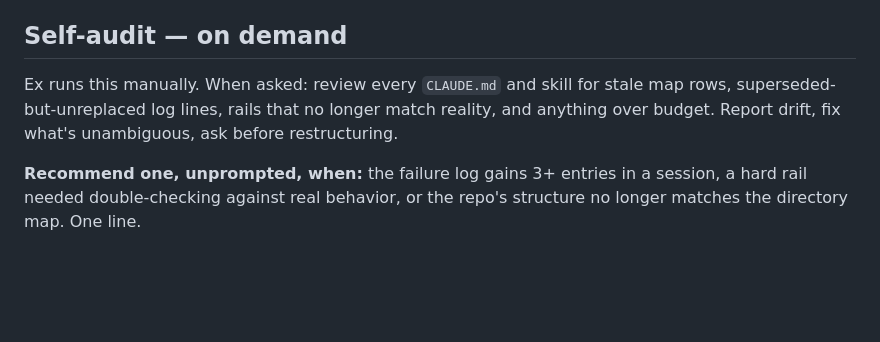
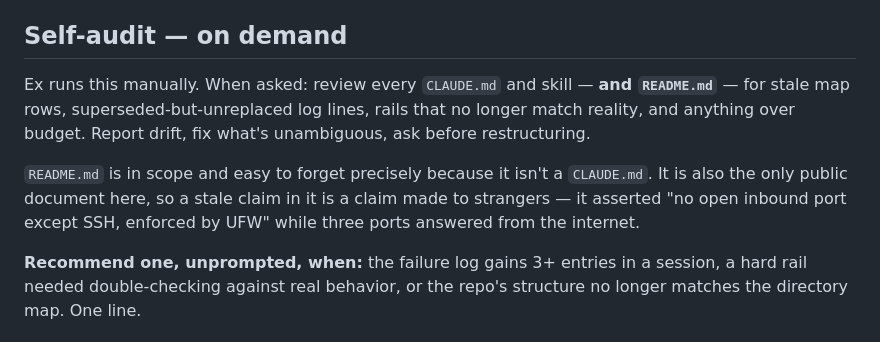
Before and after one commit to nineW0nW0n/homelab-but-the-home-is-silent, a Markdown page: .claude/CLAUDE.md, the part around the change. Rendered like a GitHub page; blank space fills up the shorter version.

Commit message:
docs: put README.md in the self-audit's scope
The audit protocol listed CLAUDE.md files and skills. README was neither,
so it went unchecked while asserting a hard rail that was false in
production -- to strangers, since it is the only public document here.

Co-Authored-By: Claude Opus 5 <noreply@anthropic.com>
Claude-Session: https://claude.ai/code/session_01Nxq5uVXMMKBa86q6R1j4yn

```diff
--- a/.claude/CLAUDE.md
+++ b/.claude/CLAUDE.md
@@ -232,10 +232,16 @@ wasn't written down:**
 
 ## Self-audit — on demand
 
-Ex runs this manually. When asked: review every `CLAUDE.md` and skill for
-stale map rows, superseded-but-unreplaced log lines, rails that no longer
-match reality, and anything over budget. Report drift, fix what's
-unambiguous, ask before restructuring.
+Ex runs this manually. When asked: review every `CLAUDE.md` and skill —
+**and `README.md`** — for stale map rows, superseded-but-unreplaced log
+lines, rails that no longer match reality, and anything over budget.
+Report drift, fix what's unambiguous, ask before restructuring.
+
+`README.md` is in scope and easy to forget precisely because it isn't a
+`CLAUDE.md`. It is also the only public document here, so a stale claim
+in it is a claim made to strangers — it asserted "no open inbound port
+except SSH, enforced by UFW" while three ports answered from the
+internet.
 
 **Recommend one, unprompted, when:** the failure log gains 3+ entries in
 a session, a hard rail needed double-checking against real behavior, or
```
